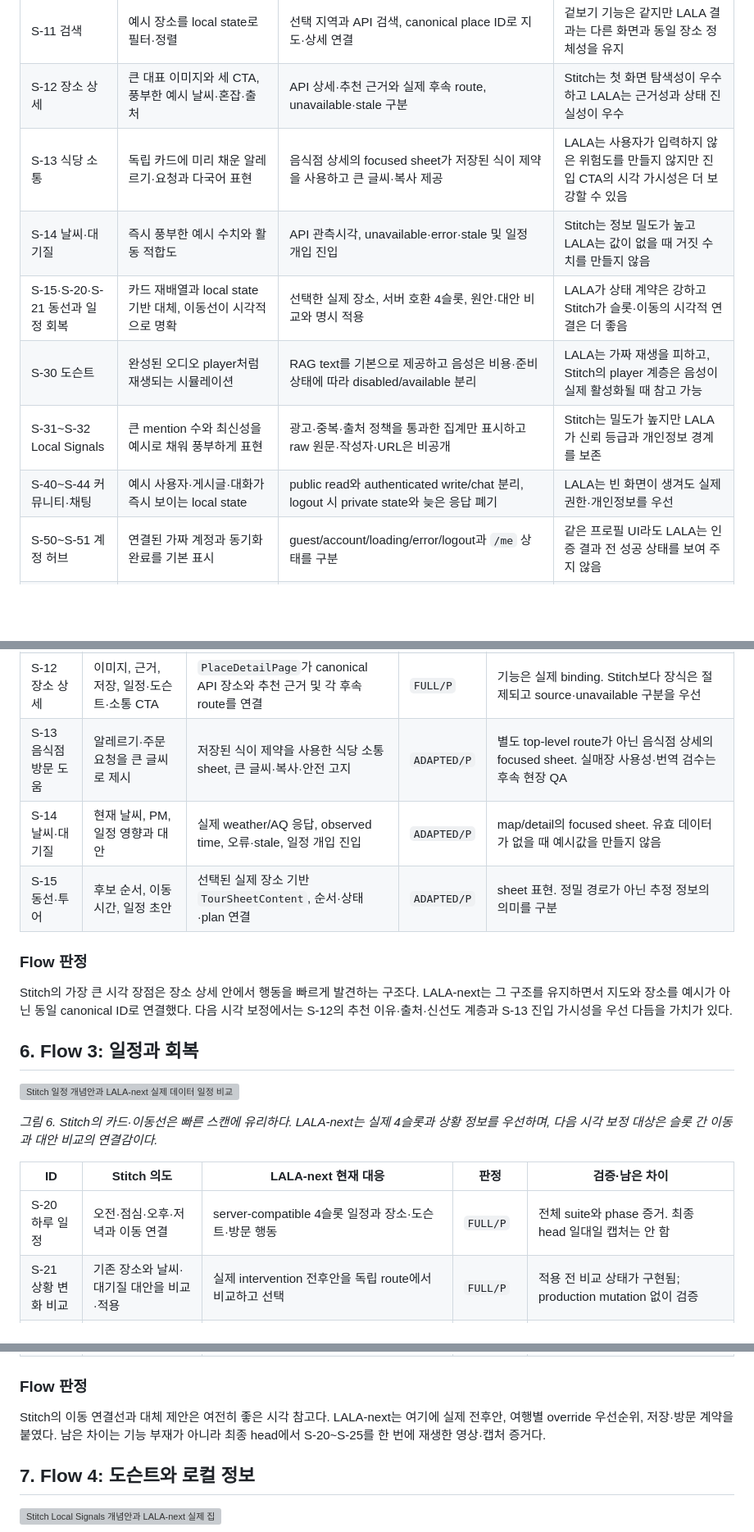
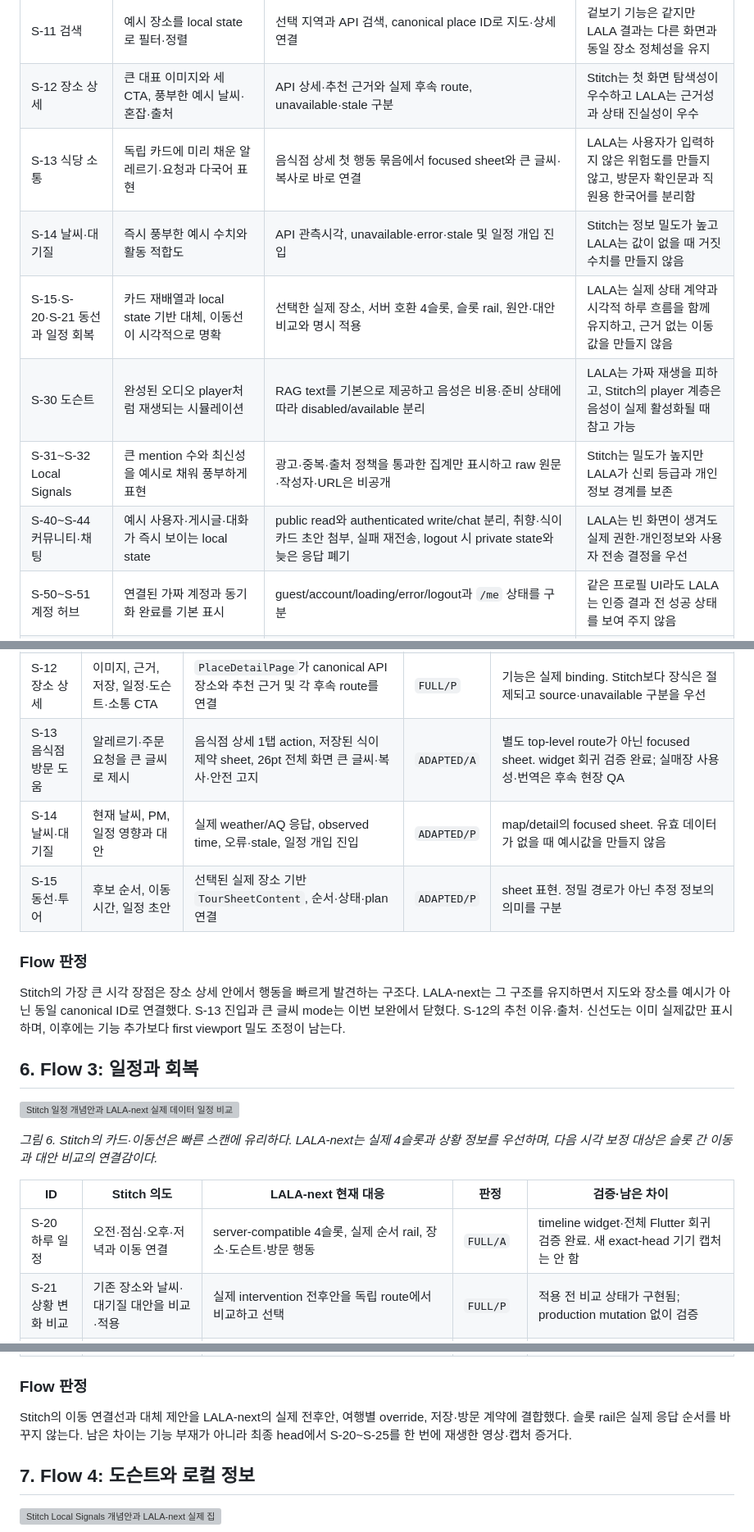
Before and after one commit to 3dt-1st-org/LALA-next, a Markdown page: docs/product/lala-stitch-vs-runtime-screen-comparison-v2-20260903.md, 3 parts joined by grey strips. Shown at 82% size. Drawn GitHub-style; blank space fills up the shorter version; grey boxes are pictures that could not be loaded.

```diff
--- a/docs/product/lala-stitch-vs-runtime-screen-comparison-v2-20260903.md
+++ b/docs/product/lala-stitch-vs-runtime-screen-comparison-v2-20260903.md
@@ -136,12 +152,12 @@ DB write나 유료 음성처럼 의도적으로 승인 경계 뒤에 둔 기능
 | S-10 지도 | 점선 캔버스, 고정 핀·거리·대기 정보 | 실제 NAVER 지도, API 장소, category pin, cluster, 위치·오류 상태 | Stitch는 시각 구성이 선명하고 LALA는 데이터와 지도 동작이 실제임 |
 | S-11 검색 | 예시 장소를 local state로 필터·정렬 | 선택 지역과 API 검색, canonical place ID로 지도·상세 연결 | 겉보기 기능은 같지만 LALA 결과는 다른 화면과 동일 장소 정체성을 유지 |
 | S-12 장소 상세 | 큰 대표 이미지와 세 CTA, 풍부한 예시 날씨·혼잡·출처 | API 상세·추천 근거와 실제 후속 route, unavailable·stale 구분 | Stitch는 첫 화면 탐색성이 우수하고 LALA는 근거성과 상태 진실성이 우수 |
-| S-13 식당 소통 | 독립 카드에 미리 채운 알레르기·요청과 다국어 표현 | 음식점 상세의 focused sheet가 저장된 식이 제약을 사용하고 큰 글씨·복사 제공 | LALA는 사용자가 입력하지 않은 위험도를 만들지 않지만 진입 CTA의 시각 가시성은 더 보강할 수 있음 |
+| S-13 식당 소통 | 독립 카드에 미리 채운 알레르기·요청과 다국어 표현 | 음식점 상세 첫 행동 묶음에서 focused sheet와 큰 글씨·복사로 바로 연결 | LALA는 사용자가 입력하지 않은 위험도를 만들지 않고, 방문자 확인문과 직원용 한국어를 분리함 |
 | S-14 날씨·대기질 | 즉시 풍부한 예시 수치와 활동 적합도 | API 관측시각, unavailable·error·stale 및 일정 개입 진입 | Stitch는 정보 밀도가 높고 LALA는 값이 없을 때 거짓 수치를 만들지 않음 |
-| S-15·S-20·S-21 동선과 일정 회복 | 카드 재배열과 local state 기반 대체, 이동선이 시각적으로 명확 | 선택한 실제 장소, 서버 호환 4슬롯, 원안·대안 비교와 명시 적용 | LALA가 상태 계약은 강하고 Stitch가 슬롯·이동의 시각적 연결은 더 좋음 |
+| S-15·S-20·S-21 동선과 일정 회복 | 카드 재배열과 local state 기반 대체, 이동선이 시각적으로 명확 | 선택한 실제 장소, 서버 호환 4슬롯, 슬롯 rail, 원안·대안 비교와 명시 적용 | LALA는 실제 상태 계약과 시각적 하루 흐름을 함께 유지하고, 근거 없는 이동값을 만들지 않음 |
 | S-30 도슨트 | 완성된 오디오 player처럼 재생되는 시뮬레이션 | RAG text를 기본으로 제공하고 음성은 비용·준비 상태에 따라 disabled/available 분리 | LALA는 가짜 재생을 피하고, Stitch의 player 계층은 음성이 실제 활성화될 때 참고 가능 |
 | S-31~S-32 Local Signals | 큰 mention 수와 최신성을 예시로 채워 풍부하게 표현 | 광고·중복·출처 정책을 통과한 집계만 표시하고 raw 원문·작성자·URL은 비공개 | Stitch는 밀도가 높지만 LALA가 신뢰 등급과 개인정보 경계를 보존 |
-| S-40~S-44 커뮤니티·채팅 | 예시 사용자·게시글·대화가 즉시 보이는 local state | public read와 authenticated write/chat 분리, logout 시 private state와 늦은 응답 폐기 | LALA는 빈 화면이 생겨도 실제 권한·개인정보를 우선 |
+| S-40~S-44 커뮤니티·채팅 | 예시 사용자·게시글·대화가 즉시 보이는 local state | public read와 authenticated write/chat 분리, 취향·식이 카드 초안 첨부, 실패 재전송, logout 시 private state와 늦은 응답 폐기 | LALA는 빈 화면이 생겨도 실제 권한·개인정보와 사용자 전송 결정을 우선 |
 | S-50~S-51 계정 허브 | 연결된 가짜 계정과 동기화 완료를 기본 표시 | guest/account/loading/error/logout과 `/me` 상태를 구분 | 같은 프로필 UI라도 LALA는 인증 결과 전 성공 상태를 보여 주지 않음 |
 | S-52~S-59 개인화 | 다채로운 chip·요약과 React 메모리 저장 | device-first 기본값, account sync, 여행별 override, hard safety constraint, 충돌 해결 | Stitch는 설정 탐색성이 좋고 LALA는 저장 수명주기와 우선순위가 실제 계약에 연결됨 |
 | 전역 내비게이션 | 5개 hash route와 모듈 내부 modal/local state | typed route, shell tab, focused sheet, nested page를 목적에 따라 구분 | LALA는 deep link·복원·ID 전달이 가능하며, 모든 상태를 억지로 top-level route로 만들지 않음 |
@@ -196,7 +212,7 @@ canonical 장소와 실제 행동을 연결하지만 추천 근거·소통 도
 | S-10 지도 탐색 | 지도 핀, 카테고리, 추천 rail | 실제 NAVER map, API 장소, category pin, cluster, 선택·rail 동기화, 오류 회복 | `FULL/E` | iPhone에서 실데이터 장소·날씨·핀 확인. 웹 localhost API는 production CORS를 유지해 데이터 호출이 차단됨 |
 | S-11 검색 | 지역 문맥, 정렬·필터, 장소 선택 | API 검색, 선택 지역, 필터, canonical ID로 지도·상세 연결 | `FULL/P` | phase 증거와 테스트 통과; 최종 head에서 검색 전체 flow는 개별 재캡처하지 않음 |
 | S-12 장소 상세 | 이미지, 근거, 저장, 일정·도슨트·소통 CTA | `PlaceDetailPage`가 canonical API 장소와 추천 근거 및 각 후속 route를 연결 | `FULL/P` | 기능은 실제 binding. Stitch보다 장식은 절제되고 source·unavailable 구분을 우선 |
-| S-13 음식점 방문 도움 | 알레르기·주문 요청을 큰 글씨로 제시 | 저장된 식이 제약을 사용한 식당 소통 sheet, 큰 글씨·복사·안전 고지 | `ADAPTED/P` | 별도 top-level route가 아닌 음식점 상세의 focused sheet. 실매장 사용성·번역 검수는 후속 현장 QA |
+| S-13 음식점 방문 도움 | 알레르기·주문 요청을 큰 글씨로 제시 | 음식점 상세 1탭 action, 저장된 식이 제약 sheet, 26pt 전체 화면 큰 글씨·복사·안전 고지 | `ADAPTED/A` | 별도 top-level route가 아닌 focused sheet. widget 회귀 검증 완료; 실매장 사용성·번역은 후속 현장 QA |
 | S-14 날씨·대기질 | 현재 날씨, PM, 일정 영향과 대안 | 실제 weather/AQ 응답, observed time, 오류·stale, 일정 개입 진입 | `ADAPTED/P` | map/detail의 focused sheet. 유효 데이터가 없을 때 예시값을 만들지 않음 |
 | S-15 동선·투어 | 후보 순서, 이동시간, 일정 초안 | 선택된 실제 장소 기반 `TourSheetContent`, 순서·상태·plan 연결 | `ADAPTED/P` | sheet 표현. 정밀 경로가 아닌 추정 정보의 의미를 구분 |
 
@@ -204,8 +220,8 @@ canonical 장소와 실제 행동을 연결하지만 추천 근거·소통 도
 
 Stitch의 가장 큰 시각 장점은 장소 상세 안에서 행동을 빠르게 발견하는 구조다.
 LALA-next는 그 구조를 유지하면서 지도와 장소를 예시가 아닌 동일 canonical ID로
-연결했다. 다음 시각 보정에서는 S-12의 추천 이유·출처·신선도 계층과 S-13 진입
-가시성을 우선 다듬을 가치가 있다.
+연결했다. S-13 진입과 큰 글씨 mode는 이번 보완에서 닫혔다. S-12의 추천 이유·출처·
+신선도는 이미 실제값만 표시하며, 이후에는 기능 추가보다 first viewport 밀도 조정이 남는다.
 
 ## 6. Flow 3: 일정과 회복
 
@@ -216,7 +232,7 @@ LALA-next는 그 구조를 유지하면서 지도와 장소를 예시가 아닌
 
 | ID | Stitch 의도 | LALA-next 현재 대응 | 판정 | 검증·남은 차이 |
 | --- | --- | --- | --- | --- |
-| S-20 하루 일정 | 오전·점심·오후·저녁과 이동 연결 | server-compatible 4슬롯 일정과 장소·도슨트·방문 행동 | `FULL/P` | 전체 suite와 phase 증거. 최종 head 일대일 캡처는 안 함 |
+| S-20 하루 일정 | 오전·점심·오후·저녁과 이동 연결 | server-compatible 4슬롯, 실제 순서 rail, 장소·도슨트·방문 행동 | `FULL/A` | timeline widget·전체 Flutter 회귀 검증 완료. 새 exact-head 기기 캡처는 안 함 |
 | S-21 상황 변화 비교 | 기존 장소와 날씨·대기질 대안을 비교·적용 | 실제 intervention 전후안을 독립 route에서 비교하고 선택 | `FULL/P` | 적용 전 비교 상태가 구현됨; production mutation 없이 검증 |
 | S-22 이번 여행 설정 | 동행·속도·이동·안전 조건의 임시 override | 날짜별 `TripPreferenceOverride`와 server contract, 기본 취향과 우선순위 분리 | `FULL/P` | 코드·API·migration 계약과 phase 검증 완료; production migration apply는 별도 승인 |
 | S-23 저장한 장소 | 저장 목록, 상태 변화, 오늘 일정 추가 | device-first 저장 ID와 계정 동기화 경로, 상세·일정 연결 | `FULL/P` | guest local 흐름과 자동 테스트; account cross-device 상태는 인증 gate |
@@ -225,9 +241,9 @@ LALA-next는 그 구조를 유지하면서 지도와 장소를 예시가 아닌
 
 ### Flow 판정
 
-Stitch의 이동 연결선과 대체 제안은 여전히 좋은 시각 참고다. LALA-next는 여기에
-실제 전후안, 여행별 override 우선순위, 저장·방문 계약을 붙였다. 남은 차이는 기능
-부재가 아니라 최종 head에서 S-20~S-25를 한 번에 재생한 영상·캡처 증거다.
+Stitch의 이동 연결선과 대체 제안을 LALA-next의 실제 전후안, 여행별 override,
+저장·방문 계약에 결합했다. 슬롯 rail은 실제 응답 순서를 바꾸지 않는다. 남은 차이는
+기능 부재가 아니라 최종 head에서 S-20~S-25를 한 번에 재생한 영상·캡처 증거다.
 
 ## 7. Flow 4: 도슨트와 로컬 정보
 
```
Also changed, not shown: other parts of docs/product/lala-stitch-vs-runtime-screen-comparison-v2-20260903.md (+37 -18 lines).
